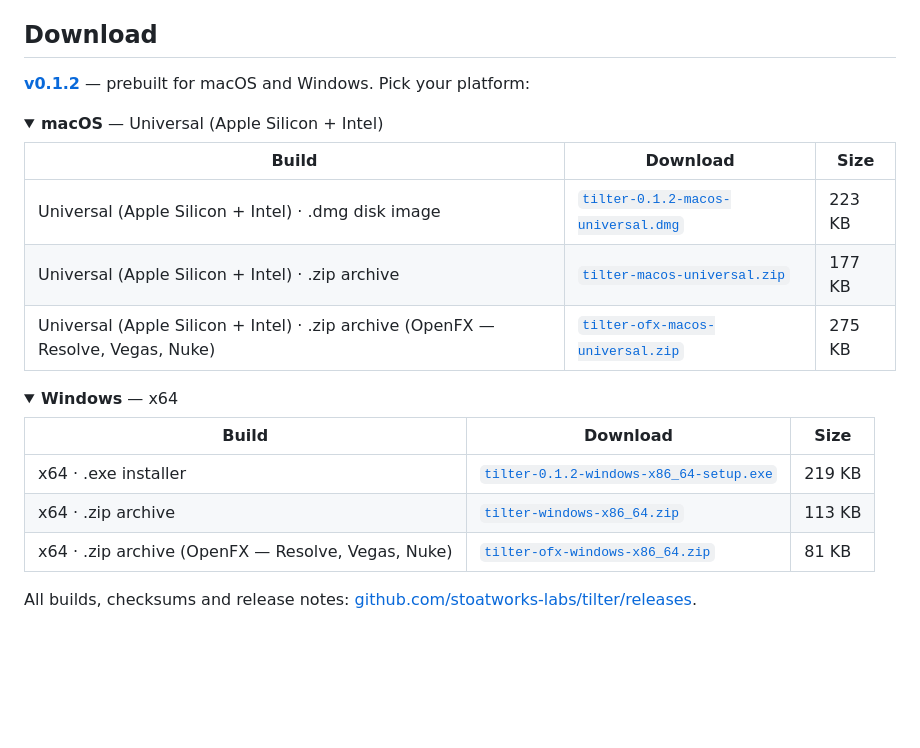
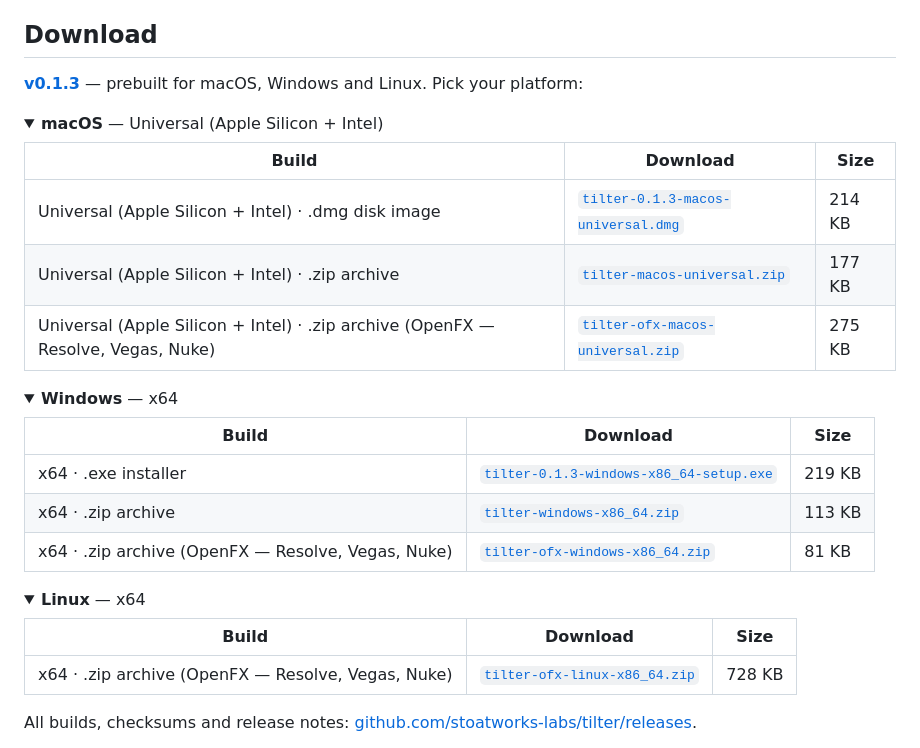
Before and after one commit to stoatworks-labs/tilter, a Markdown page: README.md, the part around the change. GitHub-like rendering; folded sections open; blank space fills up the shorter version.

Commit message:
README: refresh the download block for v0.1.3
Co-Authored-By: Claude Opus 5 <noreply@anthropic.com>

```diff
--- a/README.md
+++ b/README.md
@@ -40,14 +40,14 @@ plugin's own shaders in WebGL2. Nothing is uploaded.
 
 ## Download
 
-**[v0.1.2](https://github.com/stoatworks-labs/tilter/releases/tag/v0.1.2)** — prebuilt for macOS and Windows. Pick your platform:
+**[v0.1.3](https://github.com/stoatworks-labs/tilter/releases/tag/v0.1.3)** — prebuilt for macOS, Windows and Linux. Pick your platform:
 
 <details>
 <summary><b>macOS</b> — Universal (Apple Silicon + Intel)</summary>
 
 | Build | Download | Size |
 | --- | --- | --- |
-| Universal (Apple Silicon + Intel) · .dmg disk image | [`tilter-0.1.2-macos-universal.dmg`](https://github.com/stoatworks-labs/tilter/releases/download/v0.1.2/tilter-0.1.2-macos-universal.dmg) | 223 KB |
+| Universal (Apple Silicon + Intel) · .dmg disk image | [`tilter-0.1.3-macos-universal.dmg`](https://github.com/stoatworks-labs/tilter/releases/download/v0.1.3/tilter-0.1.3-macos-universal.dmg) | 214 KB |
 | Universal (Apple Silicon + Intel) · .zip archive | [`tilter-macos-universal.zip`](https://github.com/stoatworks-labs/tilter/releases/latest/download/tilter-macos-universal.zip) | 177 KB |
 | Universal (Apple Silicon + Intel) · .zip archive (OpenFX — Resolve, Vegas, Nuke) | [`tilter-ofx-macos-universal.zip`](https://github.com/stoatworks-labs/tilter/releases/latest/download/tilter-ofx-macos-universal.zip) | 275 KB |
 
@@ -58,9 +58,18 @@ plugin's own shaders in WebGL2. Nothing is uploaded.
 
 | Build | Download | Size |
 | --- | --- | --- |
-| x64 · .exe installer | [`tilter-0.1.2-windows-x86_64-setup.exe`](https://github.com/stoatworks-labs/tilter/releases/download/v0.1.2/tilter-0.1.2-windows-x86_64-setup.exe) | 219 KB |
+| x64 · .exe installer | [`tilter-0.1.3-windows-x86_64-setup.exe`](https://github.com/stoatworks-labs/tilter/releases/download/v0.1.3/tilter-0.1.3-windows-x86_64-setup.exe) | 219 KB |
 | x64 · .zip archive | [`tilter-windows-x86_64.zip`](https://github.com/stoatworks-labs/tilter/releases/latest/download/tilter-windows-x86_64.zip) | 113 KB |
 | x64 · .zip archive (OpenFX — Resolve, Vegas, Nuke) | [`tilter-ofx-windows-x86_64.zip`](https://github.com/stoatworks-labs/tilter/releases/latest/download/tilter-ofx-windows-x86_64.zip) | 81 KB |
+
+</details>
+
+<details>
+<summary><b>Linux</b> — x64</summary>
+
+| Build | Download | Size |
+| --- | --- | --- |
+| x64 · .zip archive (OpenFX — Resolve, Vegas, Nuke) | [`tilter-ofx-linux-x86_64.zip`](https://github.com/stoatworks-labs/tilter/releases/latest/download/tilter-ofx-linux-x86_64.zip) | 728 KB |
 
 </details>
 
```
